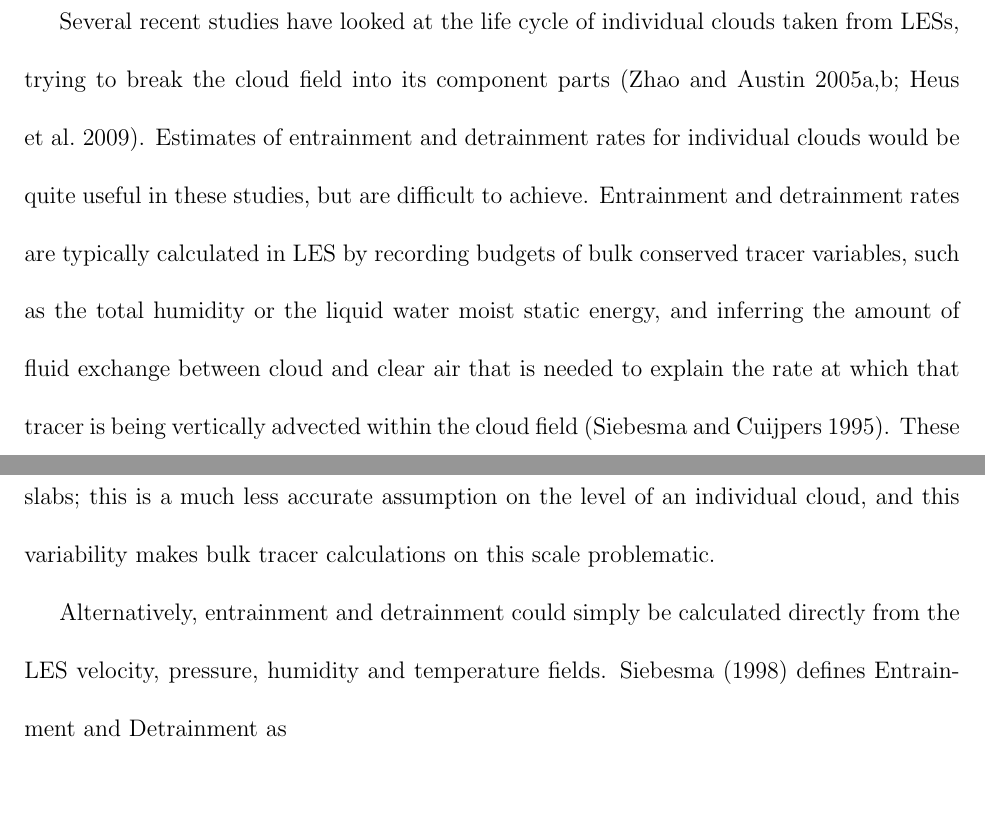
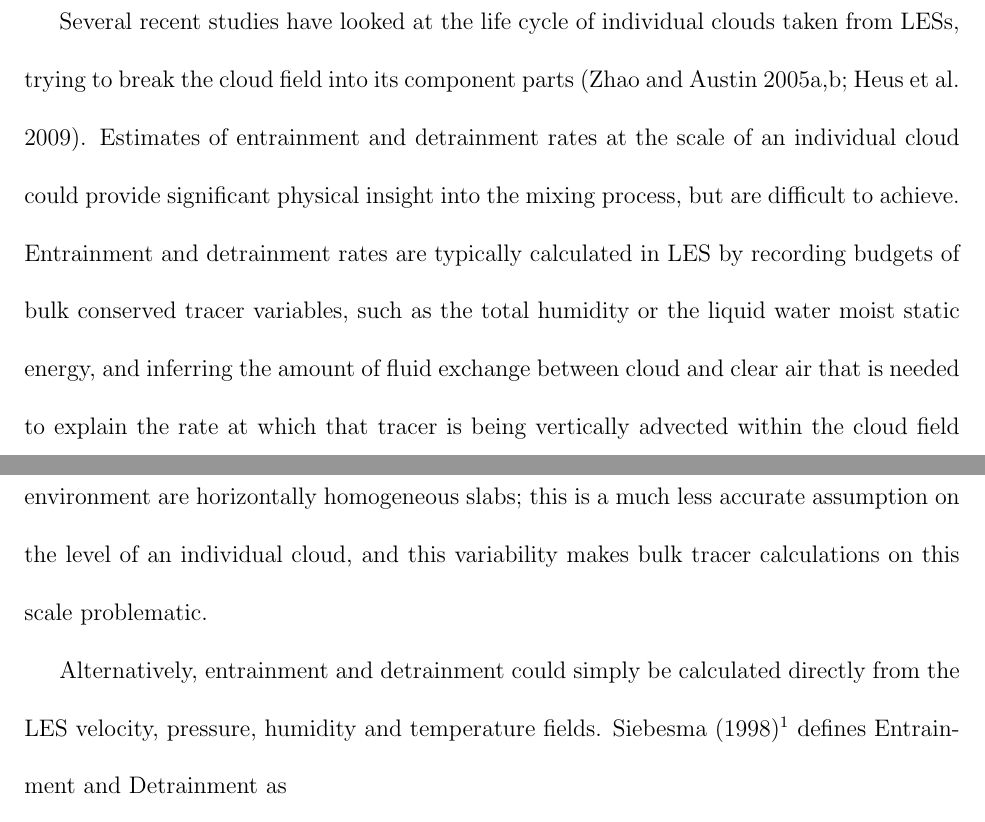
Before and after one commit to phaustin/drafts, a LaTeX paper (paper1/entrainment_interpolation.tex): two parts of pages 3 and 4 of 34, joined at a grey line, cut so that both start at the same text. Compiled offline with pdfLaTeX.

Commit message:
last? changes

```diff
--- a/paper1/entrainment_interpolation.tex
+++ b/paper1/entrainment_interpolation.tex
@@ -132,7 +132,8 @@ such comparisons show good agreement between LES and data.
 Several recent studies have looked at the life cycle of individual clouds taken
 from LESs, trying to break the cloud field into its component parts
 \citep{Zhao2005,Zhao2005a,Heus2009}.  Estimates of entrainment and detrainment
-rates for individual clouds would be quite useful in these studies, but are
+rates at the scale of an individual cloud could provide significant physical insight
+into the mixing process, but are
 difficult to achieve. Entrainment and detrainment rates are typically
 calculated in LES by recording budgets of bulk conserved tracer variables,
 such as the total humidity or the liquid water moist static energy, and
@@ -145,7 +146,8 @@ this variability makes bulk tracer calculations on this scale problematic.
 
 Alternatively, entrainment and detrainment could simply be calculated directly
 from the LES velocity, pressure, humidity and temperature fields.
-\cite{Siebesma1998} defines Entrainment and Detrainment as
+\cite{Siebesma1998}\footnote{Available from the author at
+\url{http://www.knmi.nl/~siebesma/PUBS/siebesma_98_shcu.pdf}} defines Entrainment and Detrainment as
 \begin{equation}
 E = -\frac{1}{A}\oint_{\mathbf{\hat{n}}\cdot(\mathbf{u} - \mathbf{u_i}) < 0}
 \mathbf{\hat{n}}\cdot(\mathbf{u}-\mathbf{u_i})dl
```
Also changed, not shown: paper1/bibliography/entrainment_interpolation.bib (+3 -2 lines).
